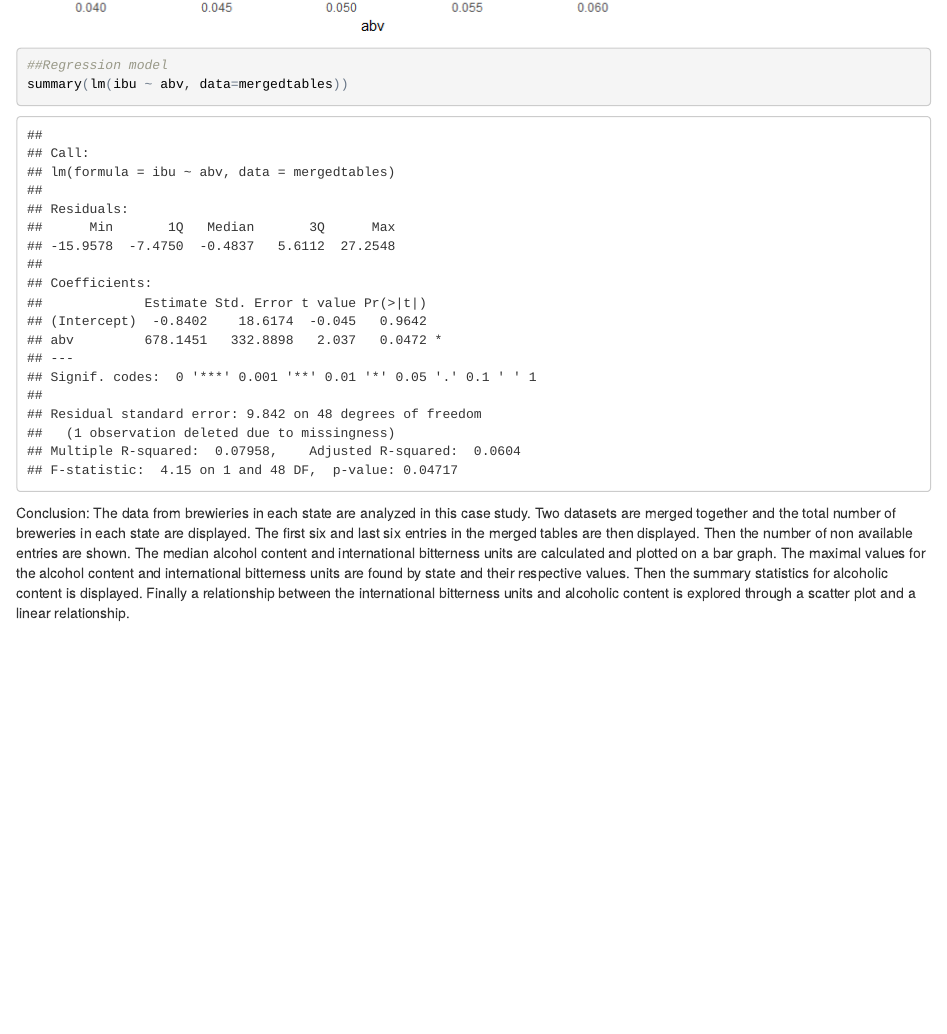
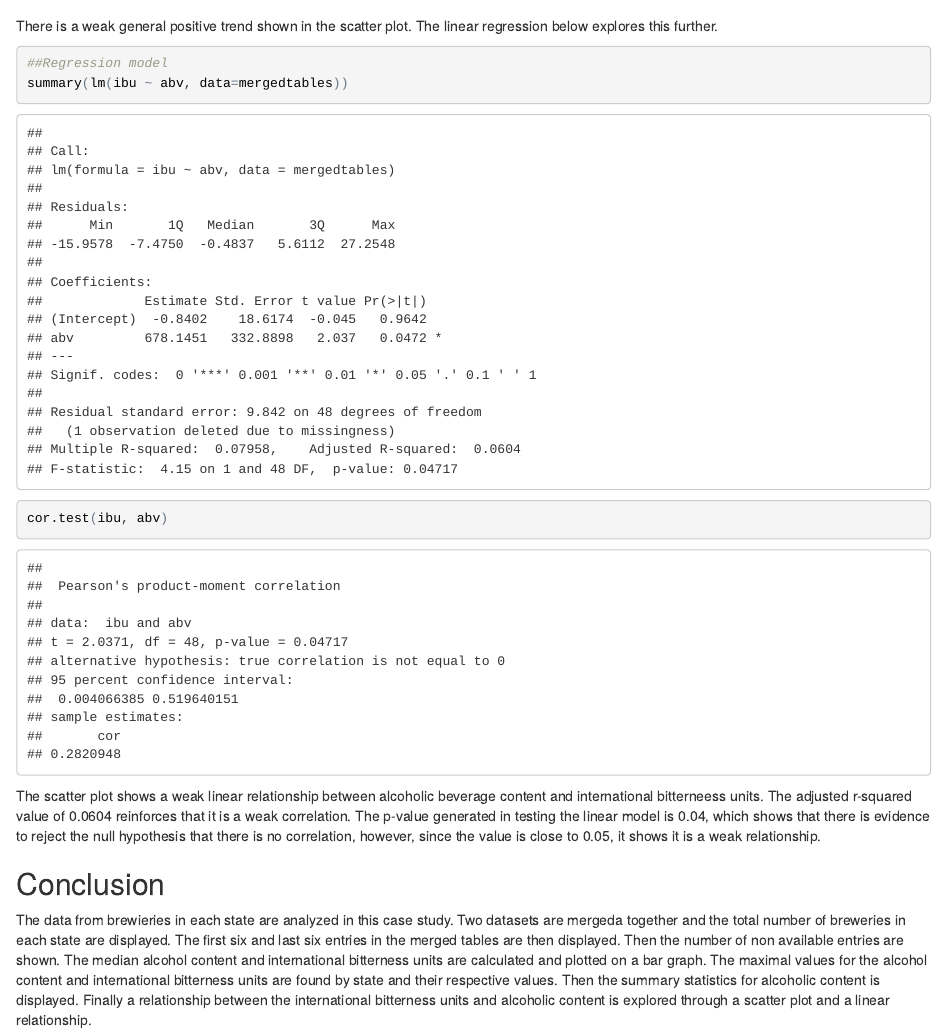
Before and after one commit to s4njee/CaseStudy_breweries, an R Markdown document (presentation.rmd): the page in a window 1100 px wide, from 4900 px down before the commit and from 4930 px down after it. The pictures show the output file presentation.html that the author committed with the source, opened offline.

Commit message:
updated files, and correlational data

````diff
--- a/presentation.rmd
+++ b/presentation.rmd
@@ -70,7 +70,16 @@ The relationship between bitterness of beer and alcoholic content is explored he
 ##  Question 7:
 ##Plot abv vs ibu
 qplot(abv,ibu)
+
+```
+
+There is a weak general positive trend shown in the scatter plot. The linear regression below explores this further.
+```{r}
 ##Regression model
 summary(lm(ibu ~ abv, data=mergedtables))
+cor.test(ibu, abv)
 ```
-Conclusion: The data from brewieries in each state are analyzed in this case study. Two datasets are merged together and the total number of breweries in each state are displayed. The first six and last six entries in the merged tables are then displayed. Then the number of non available entries are shown. The median alcohol content and international bitterness units are calculated and plotted on a bar graph. The maximal values for the alcohol content and international bitterness units are found by state and their respective values. Then the summary statistics for alcoholic content is displayed. Finally a relationship between the international bitterness units and alcoholic content is explored through a scatter plot and a linear relationship.
+The scatter plot shows a weak linear relationship between alcoholic beverage content and international bitterneess units. The adjusted r-squared value of 0.0604 reinforces that it is a weak correlation. The p-value generated in testing the linear model is 0.04, which shows that there is evidence to reject the null hypothesis that there is no correlation, however, since the value is close to 0.05, it shows it is a weak relationship.
+
+##Conclusion
+The data from brewieries in each state are analyzed in this case study. Two datasets are mergeda together and the total number of breweries in each state are displayed. The first six and last six entries in the merged tables are then displayed. Then the number of non available entries are shown. The median alcohol content and international bitterness units are calculated and plotted on a bar graph. The maximal values for the alcohol content and international bitterness units are found by state and their respective values. Then the summary statistics for alcoholic content is displayed. Finally a relationship between the international bitterness units and alcoholic content is explored through a scatter plot and a linear relationship.
````
Also changed, not shown: presentation.html, presentation.md.
